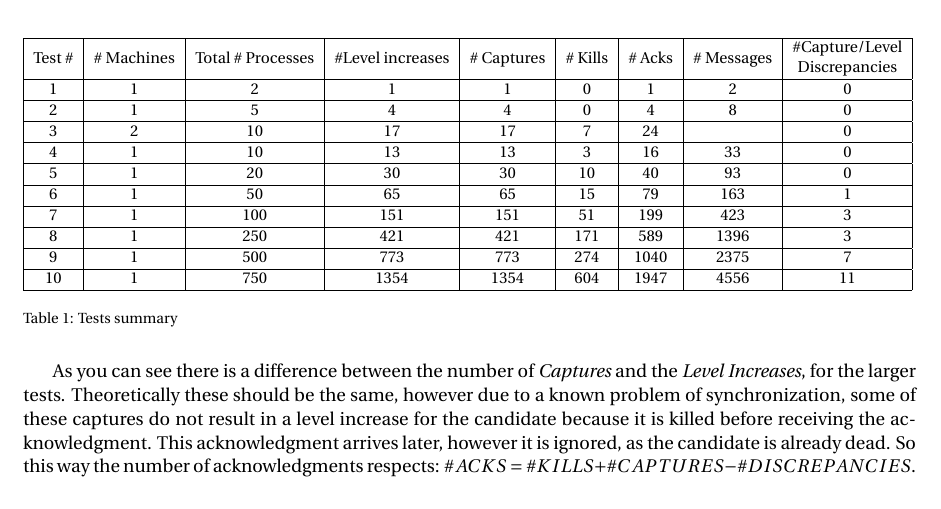
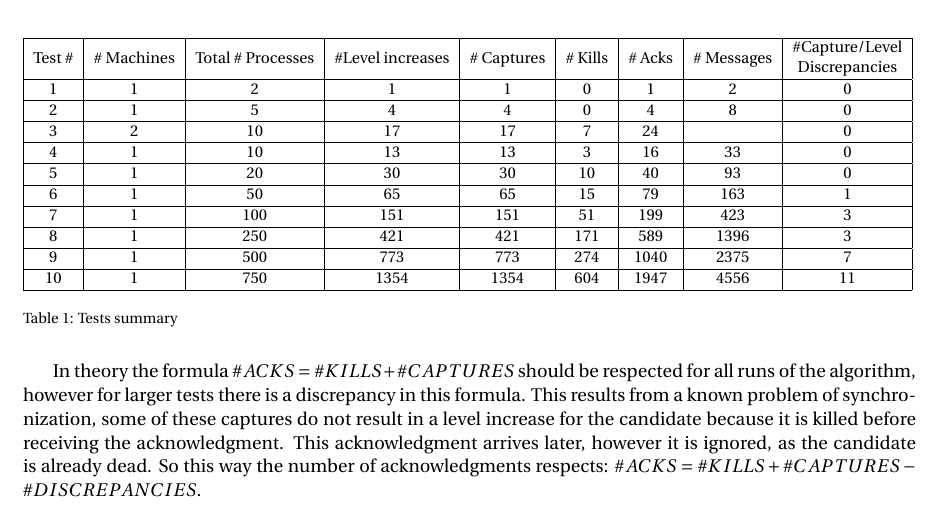
Before and after one commit to Joao-M-Almeida/AfekAndGafniAsynchronous, a LaTeX document (Report/report.tex, which reads Report/File1.tex): part of page 3 of 8, cut so that both start at the same text. Compiled offline with pdfLaTeX.

Commit message:
changed paragraph on the test summary

```diff
--- a/Report/File1.tex
+++ b/Report/File1.tex
@@ -37,6 +37,6 @@
 		\caption{Tests summary}\label{tab:testtable}
 	\end{table}
 
-	As you can see there is a difference between the number of \textit{Captures} and the \textit{Level Increases}, for the larger tests. Theoretically these should be the same, however due to a known problem of synchronization, some of these captures do not result in a level increase for the candidate because it is killed before receiving the acknowledgment. This acknowledgment arrives later, however it is ignored, as the candidate is already dead. So this way the number of acknowledgments respects: $\#ACKS = \#KILLS+\#CAPTURES-\#DISCREPANCIES$.
+	In theory the formula $\#ACKS = \#KILLS+\#CAPTURES$ should be respected for all runs of the algorithm, however for larger tests there is a discrepancy in this formula. This results from a known problem of synchronization, some of these captures do not result in a level increase for the candidate because it is killed before receiving the acknowledgment. This acknowledgment arrives later, however it is ignored, as the candidate is already dead. So this way the number of acknowledgments respects: $\#ACKS = \#KILLS+\#CAPTURES-\#DISCREPANCIES$.
 
 	\newpage
```
